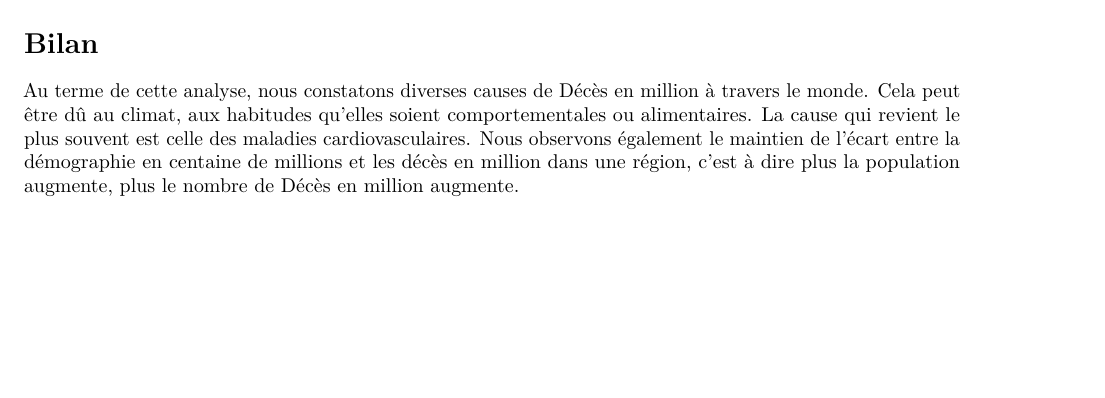
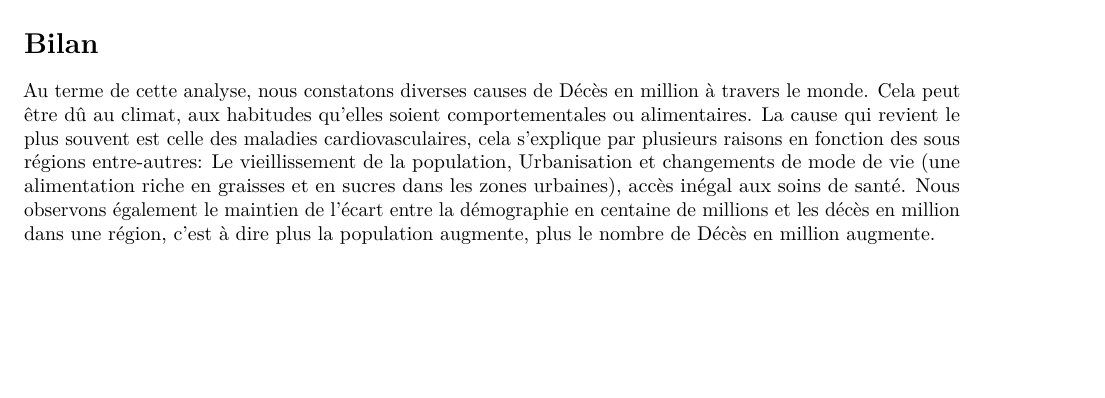
Before and after one commit to l3miage-couliban/causes-of-death-statistics, an R Markdown document (causes-of-death.Rmd): part of page 15 of 15, cut so that both start at the same text. Rendered offline with R 4.5, knitr and Pandoc, then LaTeX, with nearby package versions; some code elsewhere in the file could not run offline.

Commit message:
ajout de d'information au bilan

```diff
--- a/causes-of-death.Rmd
+++ b/causes-of-death.Rmd
@@ -665,4 +664,4 @@ ggplot(easternAsia2003, aes(x = PIB_total, y = taux_mortalite, shape = `Causes n
 
 
 # Bilan
-Au terme de cette analyse, nous constatons diverses causes de Décès en million à travers le monde. Cela peut être dû au climat, aux habitudes qu'elles soient comportementales ou alimentaires. La cause qui revient le plus souvent est celle des maladies cardiovasculaires. Nous observons également le maintien de l'écart entre la démographie en centaine de millions et les décès en million dans une région, c'est à dire plus la population augmente, plus le nombre de Décès en million augmente.
+Au terme de cette analyse, nous constatons diverses causes de Décès en million à travers le monde. Cela peut être dû au climat, aux habitudes qu'elles soient comportementales ou alimentaires. La cause qui revient le plus souvent est celle des maladies cardiovasculaires, cela s'explique par plusieurs raisons en fonction des sous régions entre-autres: Le vieillissement de la population, Urbanisation et changements de mode de vie (une alimentation riche en graisses et en sucres dans les zones urbaines), accès inégal aux soins de santé. Nous observons également le maintien de l'écart entre la démographie en centaine de millions et les décès en million dans une région, c'est à dire plus la population augmente, plus le nombre de Décès en million augmente.
```
Also changed, not shown: causes-of-death.Rmd (1 more changed lines).
